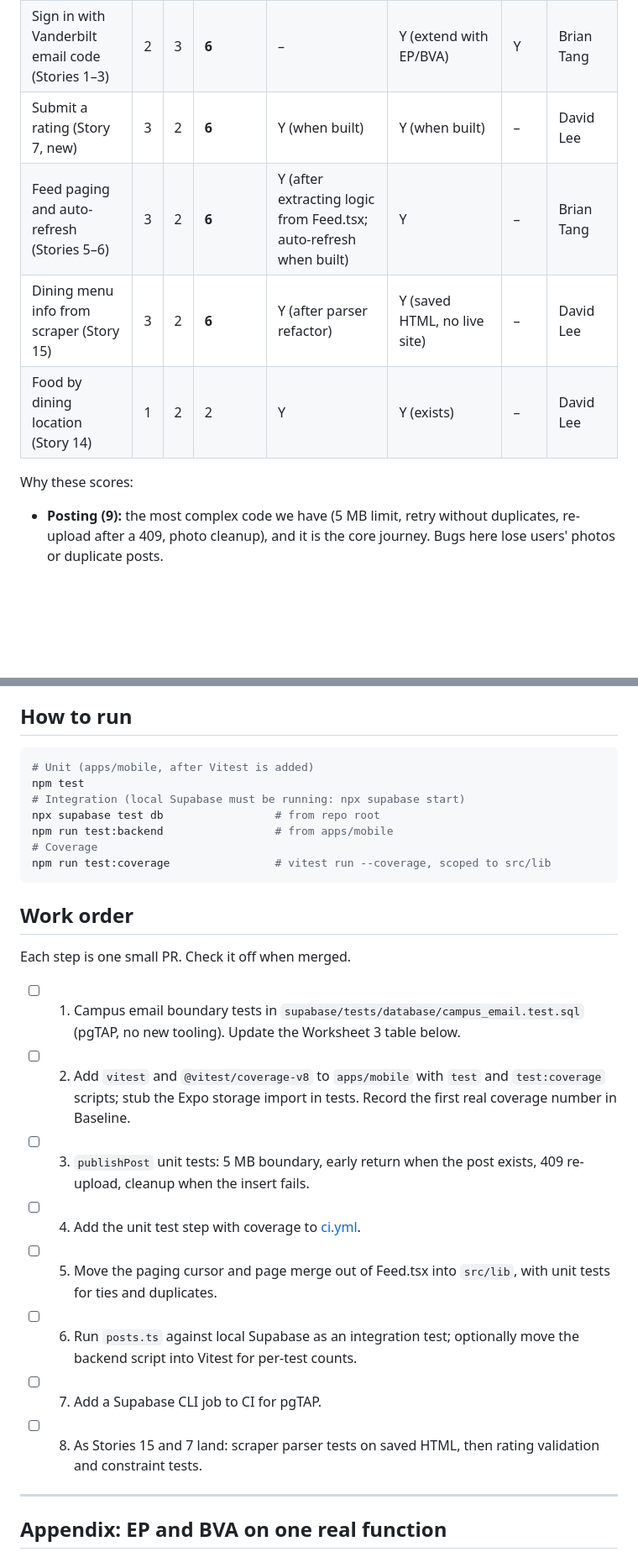
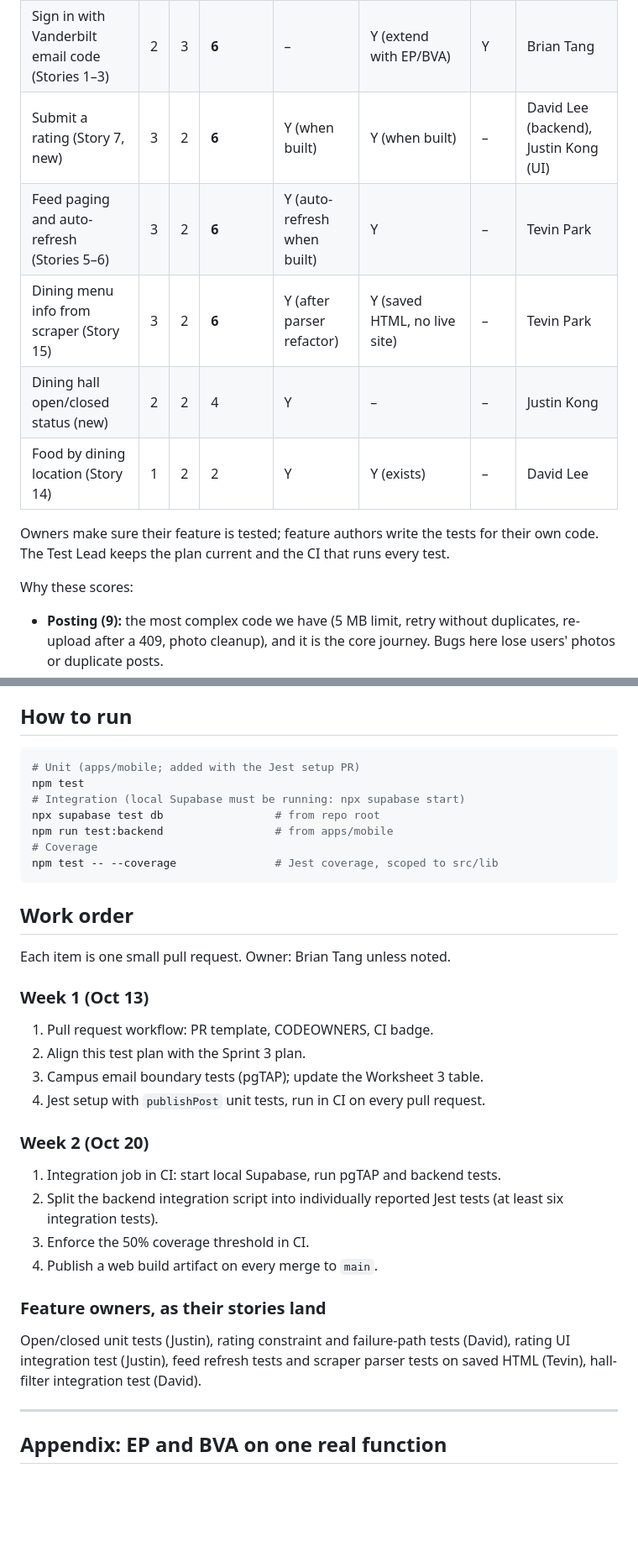
Before and after one commit to brianntangg/munchie, a Markdown page: TEST_PLAN.md, 2 parts joined by grey strips. Shown at 84% size. GitHub-like rendering; blank space fills up the shorter version.

Commit message:
Align test plan with Sprint 3 plan (#3)

````diff
--- a/TEST_PLAN.md
+++ b/TEST_PLAN.md
@@ -24,12 +27,16 @@ Likelihood: complex logic, external services, new code score higher. Impact: dat
 | --- | --- | --- | --- | --- | --- | --- | --- |
 | Create food post with photo (Story 4) | 3 | 3 | **9** | Y | Y (exists; extend to run `posts.ts`) | Y | Brian Tang |
 | Sign in with Vanderbilt email code (Stories 1–3) | 2 | 3 | **6** | – | Y (extend with EP/BVA) | Y | Brian Tang |
-| Submit a rating (Story 7, new) | 3 | 2 | **6** | Y (when built) | Y (when built) | – | David Lee |
-| Feed paging and auto-refresh (Stories 5–6) | 3 | 2 | **6** | Y (after extracting logic from Feed.tsx; auto-refresh when built) | Y | – | Brian Tang |
-| Dining menu info from scraper (Story 15) | 3 | 2 | **6** | Y (after parser refactor) | Y (saved HTML, no live site) | – | David Lee |
+| Submit a rating (Story 7, new) | 3 | 2 | **6** | Y (when built) | Y (when built) | – | David Lee (backend), Justin Kong (UI) |
+| Feed paging and auto-refresh (Stories 5–6) | 3 | 2 | **6** | Y (auto-refresh when built) | Y | – | Tevin Park |
+| Dining menu info from scraper (Story 15) | 3 | 2 | **6** | Y (after parser refactor) | Y (saved HTML, no live site) | – | Tevin Park |
+| Dining hall open/closed status (new) | 2 | 2 | 4 | Y | – | – | Justin Kong |
 | Food by dining location (Story 14) | 1 | 2 | 2 | Y | Y (exists) | – | David Lee |
 
+Owners make sure their feature is tested; feature authors write the tests for their own code. The Test Lead keeps the plan current and the CI that runs every test.
+
 Why these scores:
+
 - **Posting (9):** the most complex code we have (5 MB limit, retry without duplicates, re-upload after a 409, photo cleanup), and it is the core journey. Bugs here lose users' photos or duplicate posts.
 - **Sign-in (6):** logic is small and mostly enforced by the database, but a bug either locks students out or lets non-Vanderbilt users read private content.
 - **Rating (6):** new code with input rules (score range, one rating per user per dish). Wrong scores corrupt averages, but nothing is lost permanently.
@@ -67,27 +75,36 @@ Manual for now (checklist in [testing.md](docs/testing.md)); run in browser and
 ## How to run
 
 ```sh
-# Unit (apps/mobile, after Vitest is added)
+# Unit (apps/mobile; added with the Jest setup PR)
 npm test
 # Integration (local Supabase must be running: npx supabase start)
 npx supabase test db                 # from repo root
 npm run test:backend                 # from apps/mobile
 # Coverage
-npm run test:coverage                # vitest run --coverage, scoped to src/lib
+npm test -- --coverage               # Jest coverage, scoped to src/lib
 ```
 
 ## Work order
 
-Each step is one small PR. Check it off when merged.
+Each item is one small pull request. Owner: Brian Tang unless noted.
 
-- [ ] 1. Campus email boundary tests in `supabase/tests/database/campus_email.test.sql` (pgTAP, no new tooling). Update the Worksheet 3 table below.
-- [ ] 2. Add `vitest` and `@vitest/coverage-v8` to `apps/mobile` with `test` and `test:coverage` scripts; stub the Expo storage import in tests. Record the first real coverage number in Baseline.
-- [ ] 3. `publishPost` unit tests: 5 MB boundary, early return when the post exists, 409 re-upload, cleanup when the insert fails.
-- [ ] 4. Add the unit test step with coverage to [ci.yml](.github/workflows/ci.yml).
-- [ ] 5. Move the paging cursor and page merge out of Feed.tsx into `src/lib`, with unit tests for ties and duplicates.
-- [ ] 6. Run `posts.ts` against local Supabase as an integration test; optionally move the backend script into Vitest for per-test counts.
-- [ ] 7. Add a Supabase CLI job to CI for pgTAP.
-- [ ] 8. As Stories 15 and 7 land: scraper parser tests on saved HTML, then rating validation and constraint tests.
+### Week 1 (Oct 13)
+
+1. Pull request workflow: PR template, CODEOWNERS, CI badge.
+2. Align this test plan with the Sprint 3 plan.
+3. Campus email boundary tests (pgTAP); update the Worksheet 3 table.
+4. Jest setup with `publishPost` unit tests, run in CI on every pull request.
+
+### Week 2 (Oct 20)
+
+1. Integration job in CI: start local Supabase, run pgTAP and backend tests.
+2. Split the backend integration script into individually reported Jest tests (at least six integration tests).
+3. Enforce the 50% coverage threshold in CI.
+4. Publish a web build artifact on every merge to `main`.
+
+### Feature owners, as their stories land
+
+Open/closed unit tests (Justin), rating constraint and failure-path tests (David), rating UI integration test (Justin), feed refresh tests and scraper parser tests on saved HTML (Tevin), hall-filter integration test (David).
 
 ---
 
````
Also changed, not shown: other parts of TEST_PLAN.md (+6 -2 lines).
